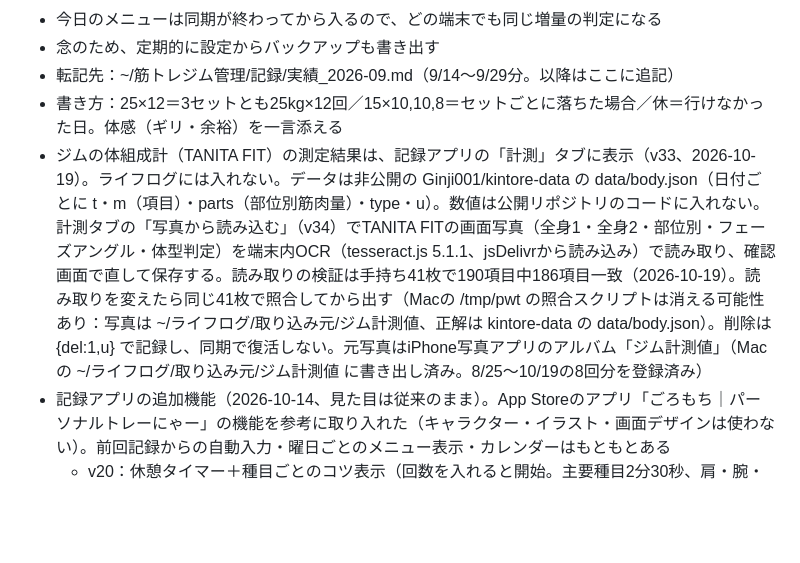
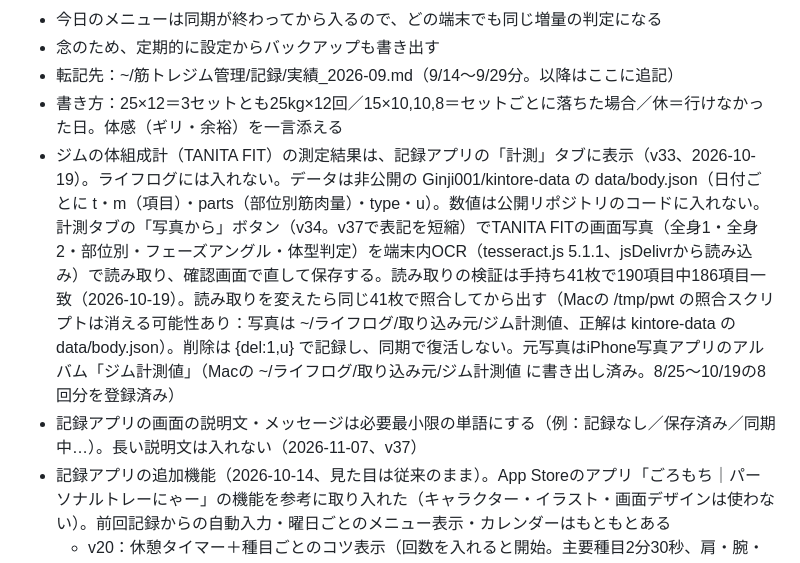
Before and after one commit to Ginji001/kintore-app, a Markdown page: 筋トレジム管理_引き継ぎ.md, the part around one of its changes. Rendered like a GitHub page; blank space fills up the shorter version.

Commit message:
引き継ぎ：説明文を単語に（v37）

```diff
--- a/筋トレジム管理_引き継ぎ.md
+++ b/筋トレジム管理_引き継ぎ.md
@@ -51,7 +51,8 @@
 - 念のため、定期的に設定からバックアップも書き出す
 - 転記先：~/筋トレジム管理/記録/実績_2026-09.md（9/14〜9/29分。以降はここに追記）
 - 書き方：25×12＝3セットとも25kg×12回／15×10,10,8＝セットごとに落ちた場合／休＝行けなかった日。体感（ギリ・余裕）を一言添える
-- ジムの体組成計（TANITA FIT）の測定結果は、記録アプリの「計測」タブに表示（v33、2026-10-19）。ライフログには入れない。データは非公開の Ginji001/kintore-data の data/body.json（日付ごとに t・m（項目）・parts（部位別筋肉量）・type・u）。数値は公開リポジトリのコードに入れない。計測タブの「写真から読み込む」（v34）でTANITA FITの画面写真（全身1・全身2・部位別・フェーズアングル・体型判定）を端末内OCR（tesseract.js 5.1.1、jsDelivrから読み込み）で読み取り、確認画面で直して保存する。読み取りの検証は手持ち41枚で190項目中186項目一致（2026-10-19）。読み取りを変えたら同じ41枚で照合してから出す（Macの /tmp/pwt の照合スクリプトは消える可能性あり：写真は ~/ライフログ/取り込み元/ジム計測値、正解は kintore-data の data/body.json）。削除は {del:1,u} で記録し、同期で復活しない。元写真はiPhone写真アプリのアルバム「ジム計測値」（Macの ~/ライフログ/取り込み元/ジム計測値 に書き出し済み。8/25〜10/19の8回分を登録済み）
+- ジムの体組成計（TANITA FIT）の測定結果は、記録アプリの「計測」タブに表示（v33、2026-10-19）。ライフログには入れない。データは非公開の Ginji001/kintore-data の data/body.json（日付ごとに t・m（項目）・parts（部位別筋肉量）・type・u）。数値は公開リポジトリのコードに入れない。計測タブの「写真から」ボタン（v34。v37で表記を短縮）でTANITA FITの画面写真（全身1・全身2・部位別・フェーズアングル・体型判定）を端末内OCR（tesseract.js 5.1.1、jsDelivrから読み込み）で読み取り、確認画面で直して保存する。読み取りの検証は手持ち41枚で190項目中186項目一致（2026-10-19）。読み取りを変えたら同じ41枚で照合してから出す（Macの /tmp/pwt の照合スクリプトは消える可能性あり：写真は ~/ライフログ/取り込み元/ジム計測値、正解は kintore-data の data/body.json）。削除は {del:1,u} で記録し、同期で復活しない。元写真はiPhone写真アプリのアルバム「ジム計測値」（Macの ~/ライフログ/取り込み元/ジム計測値 に書き出し済み。8/25〜10/19の8回分を登録済み）
+- 記録アプリの画面の説明文・メッセージは必要最小限の単語にする（例：記録なし／保存済み／同期中…）。長い説明文は入れない（2026-11-07、v37）
 - 記録アプリの追加機能（2026-10-14、見た目は従来のまま）。App Storeのアプリ「ごろもち｜パーソナルトレーにゃー」の機能を参考に取り入れた（キャラクター・イラスト・画面デザインは使わない）。前回記録からの自動入力・曜日ごとのメニュー表示・カレンダーはもともとある
   - v20：休憩タイマー＋種目ごとのコツ表示（回数を入れると開始。主要種目2分30秒、肩・腕・腹75秒）／自己ベスト表示（アシスト系は軽いほど上）／全セット入力で完了表示（総挙上量と前回比）
   - v21〜v23：ヘルスケア連携（ショートカット「筋トレ連携」経由）を試したが、Webアプリからは確実に動かせず2026-10-14に中止。v24でボタン・表示とも止めた（コードは HK_ON=false で残している）。本当にやるならiPhone用アプリとして作り直す必要がある（Xcode。Apple Developer Programは年額、無料だと7日ごとに入れ直し）
```
Also changed, not shown: other parts of 筋トレジム管理_引き継ぎ.md (+1 -1 lines).
